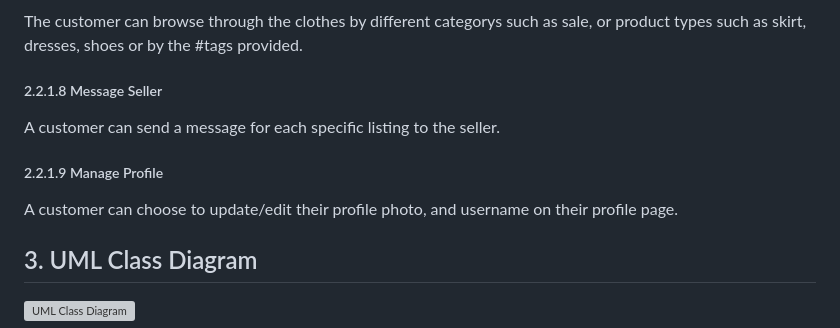
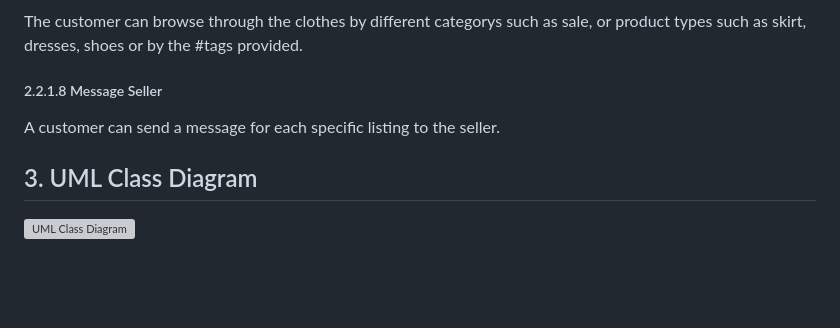
Before and after one commit to yera888/IY-Team7, a Markdown page: doc/object-Oriented-Design/YarahDesign.md, the part around the change. Drawn GitHub-style; blank space fills up the shorter version; grey boxes are pictures that could not be loaded.

Commit message:
Update YarahDesign.md
removed unimplemented use case

```diff
--- a/doc/object-Oriented-Design/YarahDesign.md
+++ b/doc/object-Oriented-Design/YarahDesign.md
@@ -72,9 +72,6 @@ The customer can browse through the clothes by different categorys such as sale,
 ##### 2.2.1.8 Message Seller
 A customer can send a message for each specific listing to the seller.
 
-##### 2.2.1.9 Manage Profile
-A customer can choose to update/edit their profile photo, and username on their profile page.
-
 ## 3. UML Class Diagram
 ![UML Class Diagram](https://github.com/csc340-uncg/f25-team0/blob/main/doc/Object-Oriented-Design/class-diagram.png)
 ## 4. Database Schema
```
